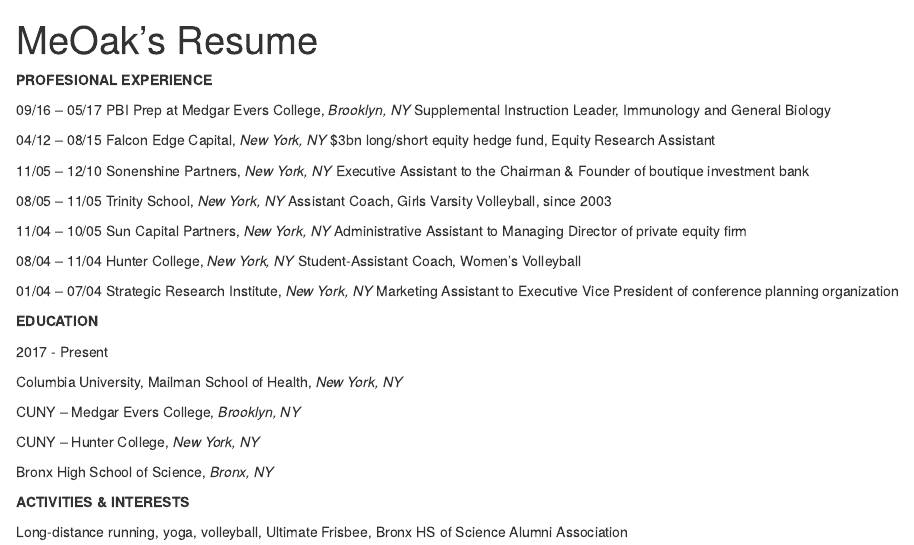
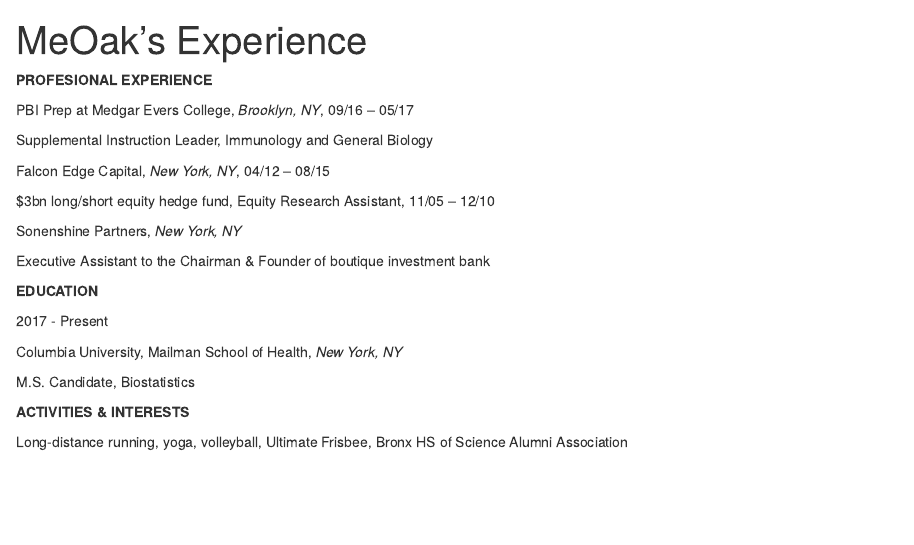
Before and after one commit to meoak/pers_web, an R Markdown document (resume.Rmd): the page in a window 1100 px wide, from its top. The pictures show the output file resume.html that the author committed with the source, opened offline; library style sheets and scripts come from the installed R packages.

Commit message:
more cleanup to include only recent info

```diff
--- a/resume.Rmd
+++ b/resume.Rmd
@@ -1,29 +1,23 @@
 ---
-title: "MeOak's Resume"
+title: "MeOak's Experience"
 ---
+
+
 **PROFESIONAL EXPERIENCE**
 
-09/16 – 05/17
-PBI Prep at Medgar Evers College, *Brooklyn, NY*
+PBI Prep at Medgar Evers College, *Brooklyn, NY*, 09/16 – 05/17
+
 Supplemental Instruction Leader, Immunology and General Biology
 
-04/12 – 08/15   Falcon Edge Capital, *New York, NY*
-$3bn long/short equity hedge fund, Equity Research Assistant
+\vspace{10mm}
 
-11/05 – 12/10	Sonenshine Partners, *New York, NY*
+Falcon Edge Capital, *New York, NY*, 04/12 – 08/15
+
+$3bn long/short equity hedge fund, Equity Research Assistant, 11/05 – 12/10
+
+Sonenshine Partners, *New York, NY*
+
 Executive Assistant to the Chairman & Founder of boutique investment bank
-
-08/05 – 11/05	Trinity School, *New York, NY*
-Assistant Coach, Girls Varsity Volleyball, since 2003
-
-11/04 – 10/05	Sun Capital Partners, *New York, NY*
-Administrative Assistant to Managing Director of private equity firm
-
-08/04 – 11/04	Hunter College, *New York, NY*
-Student-Assistant Coach, Women’s Volleyball
-
-01/04 – 07/04	Strategic Research Institute, *New York, NY*
-Marketing Assistant to Executive Vice President of conference planning organization
 
 
 **EDUCATION**
@@ -32,11 +26,7 @@
 
 Columbia University, Mailman School of Health, *New York, NY*
 
-CUNY – Medgar Evers College, *Brooklyn, NY*
-
-CUNY – Hunter College, *New York, NY*
-
-Bronx High School of Science, *Bronx, NY*
+M.S. Candidate, Biostatistics
 
 
 **ACTIVITIES & INTERESTS**
```
Also changed, not shown: resume.html.
